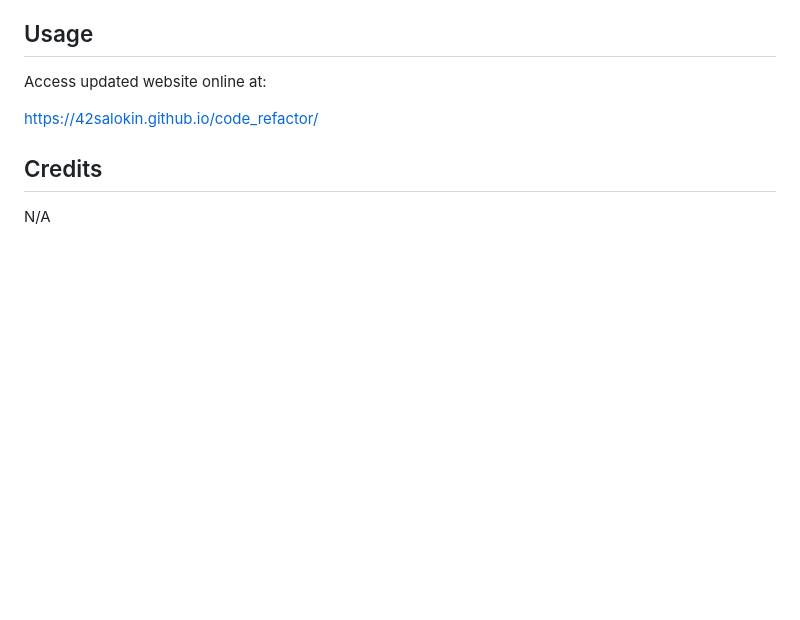
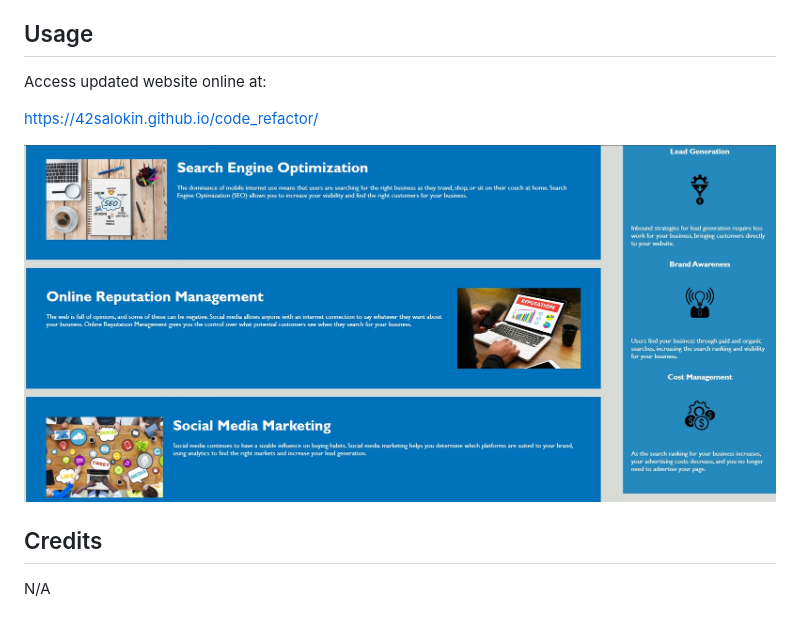
Before and after one commit to 42Salokin/code_refactor, a Markdown page: README.md, the part around the change. Drawn GitHub-style; pictures changed too: assets/Screenshot .jpg (added); blank space fills up the shorter version.

Commit message:
added screenshot of site to README

```diff
--- a/README.md
+++ b/README.md
@@ -14,6 +14,8 @@ Access updated website online at:
 
 https://42salokin.github.io/code_refactor/
 
+![Alt text](./assets/Screenshot%20.jpg)
+
 ## Credits
 
 N/A
```
Also changed, not shown: 2 other files.
